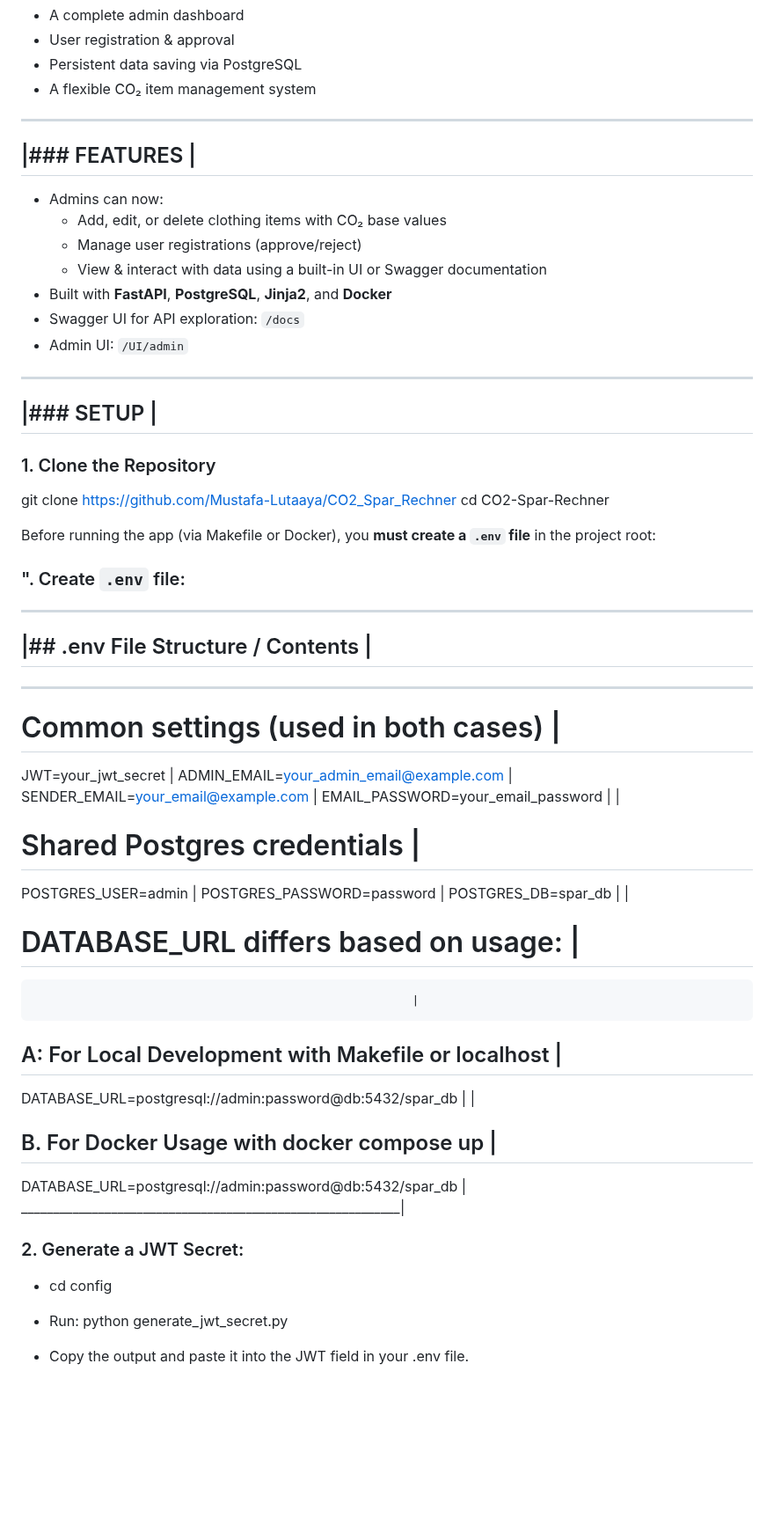
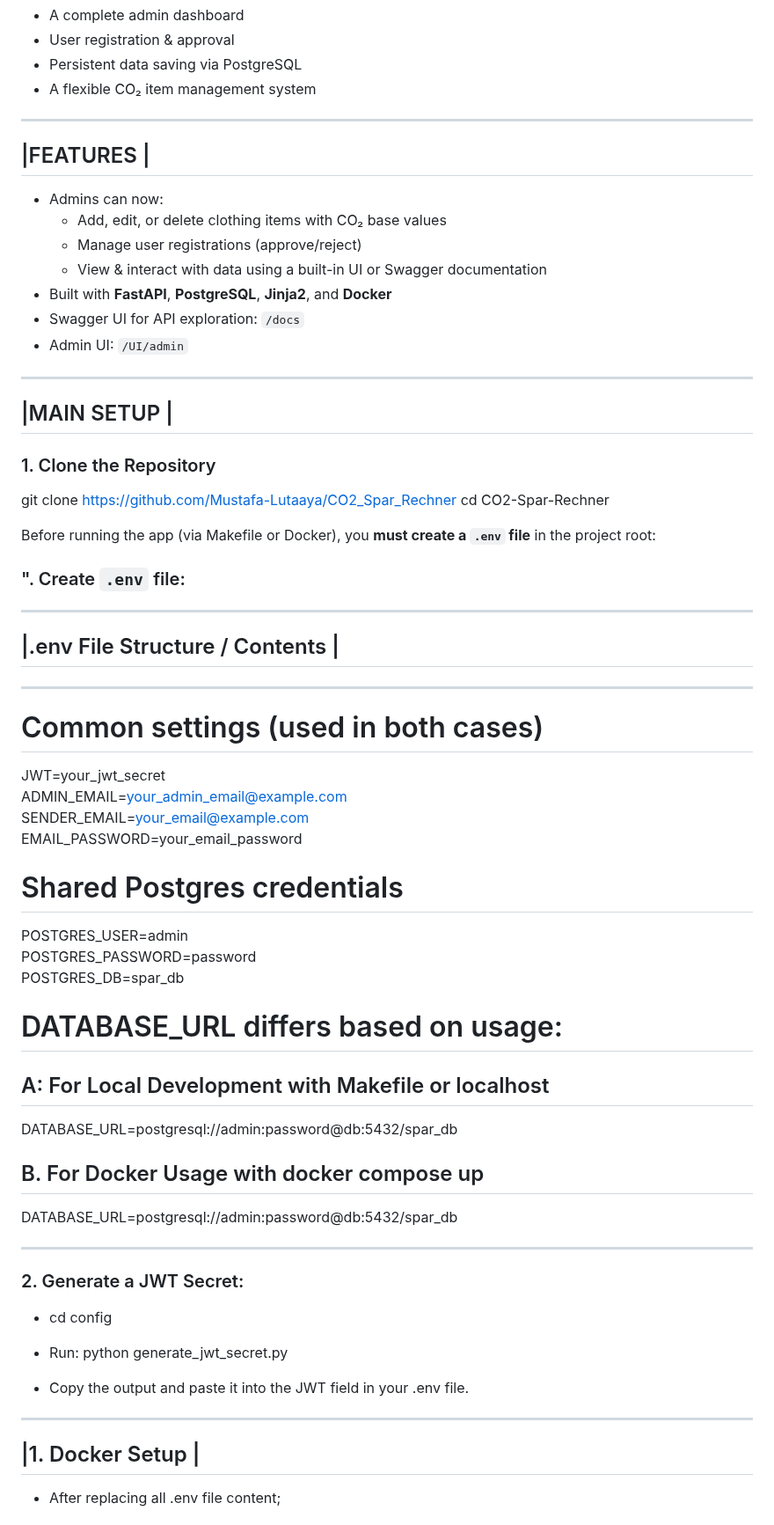
Before and after one commit to Mustafa-Lutaaya/CO2_Spar_Rechner, a Markdown page: README.md, the part around one of its changes. Shown at 88% size. Drawn GitHub-style; blank space fills up the shorter version.

```diff
--- a/README.md
+++ b/README.md
@@ -8,9 +8,9 @@ This is the backend for the **YoungCaritas Kleidertausch CO₂ Savings Calculato
 -  Persistent data saving via PostgreSQL
 -  A flexible CO₂ item management system
 
- _____________
-|### FEATURES |
- -------------
+ _________
+|FEATURES |
+ ---------
 - Admins can now:
   - Add, edit, or delete clothing items with CO₂ base values
   - Manage user registrations (approve/reject)
@@ -20,9 +20,9 @@ This is the backend for the **YoungCaritas Kleidertausch CO₂ Savings Calculato
 - Admin UI: `/UI/admin`
 
 
- __________
-|### SETUP |
- ----------
+ ___________
+|MAIN SETUP |
+ -----------
 ### 1. Clone the Repository
 git clone https://github.com/Mustafa-Lutaaya/CO2_Spar_Rechner
 cd CO2-Spar-Rechner
@@ -31,29 +31,29 @@ Before running the app (via Makefile or Docker), you **must create a `.env` file
 
 ### ". Create `.env` file:
 
- __________________________________
-|## .env File Structure / Contents |
- ----------------------------------
+ _______________________________
+|.env File Structure / Contents |
+ -------------------------------
 ___________________________________________________________
-# Common settings (used in both cases)                     |
-JWT=your_jwt_secret                                        |
-ADMIN_EMAIL=your_admin_email@example.com                   |
-SENDER_EMAIL=your_email@example.com                        |
-EMAIL_PASSWORD=your_email_password                         |
-                                                           |
-# Shared Postgres credentials                              |
-POSTGRES_USER=admin                                        |
-POSTGRES_PASSWORD=password                                 |
-POSTGRES_DB=spar_db                                        |
-                                                           |
-# DATABASE_URL differs based on usage:                     |
-                                                           |
-## A: For Local Development with Makefile or  localhost    |
-DATABASE_URL=postgresql://admin:password@db:5432/spar_db   |
-                                                           |
-## B. For Docker Usage with docker compose up              |
-DATABASE_URL=postgresql://admin:password@db:5432/spar_db   |
-___________________________________________________________|
+# Common settings (used in both cases)
+JWT=your_jwt_secret
+ADMIN_EMAIL=your_admin_email@example.com
+SENDER_EMAIL=your_email@example.com
+EMAIL_PASSWORD=your_email_password
+
+# Shared Postgres credentials
+POSTGRES_USER=admin
+POSTGRES_PASSWORD=password
+POSTGRES_DB=spar_db
+
+# DATABASE_URL differs based on usage:
+
+## A: For Local Development with Makefile or  localhost
+DATABASE_URL=postgresql://admin:password@db:5432/spar_db
+
+## B. For Docker Usage with docker compose up
+DATABASE_URL=postgresql://admin:password@db:5432/spar_db
+___________________________________________________________
 
 
 ### 2. Generate a JWT Secret:
@@ -63,4 +63,8 @@ ___________________________________________________________|
 
 - Copy the output and paste it into the JWT field in your .env file.
 
+ _________________
+|1.  Docker Setup |
+ -----------------
+- After replacing all .env file content;
 
```
Also changed, not shown: other parts of README.md (+19 -27 lines).
